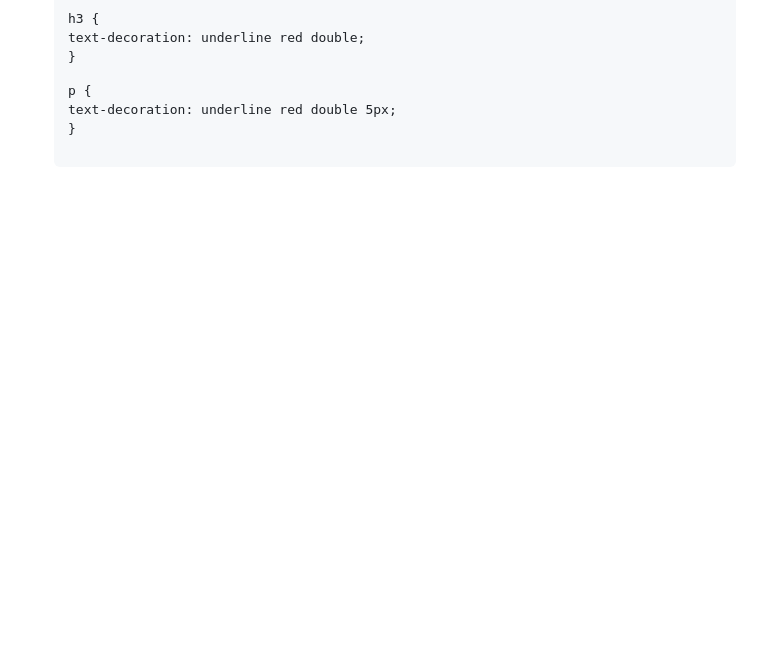
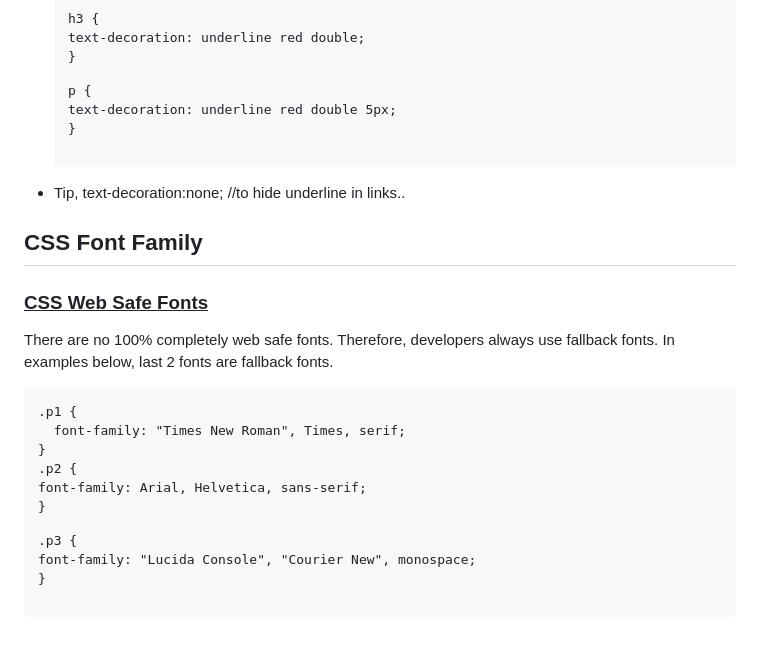
Before and after one commit to 1804057/HTML, a Markdown page: css-course/README.md, the part around the change. Drawn GitHub-style; blank space fills up the shorter version.

Commit message:
font family

```diff
--- a/css-course/README.md
+++ b/css-course/README.md
@@ -222,4 +222,24 @@ p {
 }
 </pre>
 </li>
+<li>Tip, text-decoration:none; //to hide underline in links..</li>
 </ul>
+
+## CSS Font Family
+<h3><ins>CSS Web Safe Fonts</ins></h3>
+<p>
+There are no 100% completely web safe fonts. Therefore, developers always use fallback fonts. In examples below, last 2 fonts are fallback fonts.
+</p>
+<pre>
+.p1 {
+  font-family: "Times New Roman", Times, serif;
+}
+
+.p2 {
+  font-family: Arial, Helvetica, sans-serif;
+}
+
+.p3 {
+  font-family: "Lucida Console", "Courier New", monospace;
+}
+</pre>
```
